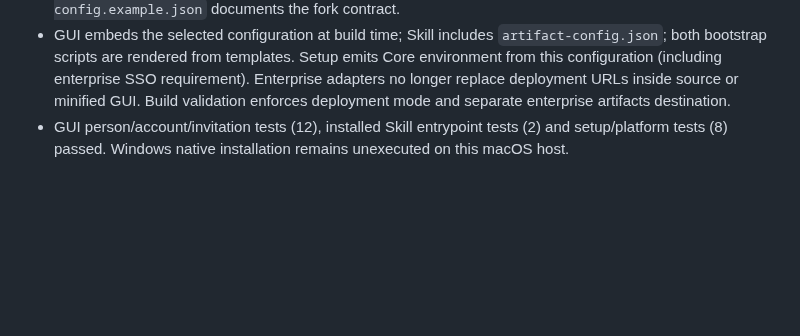
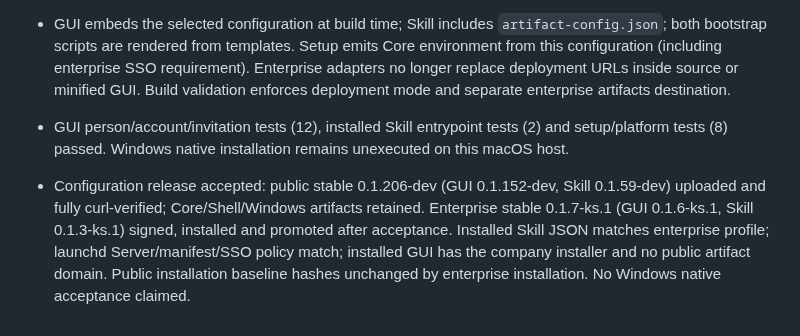
Before and after one commit to kwgjjeffrey/agent-colab, a Markdown page: docs/implementation-plan.md, the part around the change. Drawn GitHub-style; blank space fills up the shorter version.

Commit message:
Record deployment profile releases and installed enterprise configuration acceptance

```diff
--- a/docs/implementation-plan.md
+++ b/docs/implementation-plan.md
@@ -1212,3 +1212,5 @@ Person search state now depends on trimmed query: empty renders input guidance a
 - Audited public service/distribution addresses: Channel invitation, Session invitation, Quick Share, Skill setup, macOS/Windows bootstrap and Windows shell seed were independent hardcoded defaults. Runtime source now consumes a deployment artifact configuration; concrete public values are in ignored `packaging/artifact-config.local.json`, enterprise values in ignored `integration/kuaishou/artifacts/config.json`. Checked-in `packaging/artifact-config.example.json` documents the fork contract.
 - GUI embeds the selected configuration at build time; Skill includes `artifact-config.json`; both bootstrap scripts are rendered from templates. Setup emits Core environment from this configuration (including enterprise SSO requirement). Enterprise adapters no longer replace deployment URLs inside source or minified GUI. Build validation enforces deployment mode and separate enterprise artifacts destination.
 - GUI person/account/invitation tests (12), installed Skill entrypoint tests (2) and setup/platform tests (8) passed. Windows native installation remains unexecuted on this macOS host.
+
+- Configuration release accepted: public stable 0.1.206-dev (GUI 0.1.152-dev, Skill 0.1.59-dev) uploaded and fully curl-verified; Core/Shell/Windows artifacts retained. Enterprise stable 0.1.7-ks.1 (GUI 0.1.6-ks.1, Skill 0.1.3-ks.1) signed, installed and promoted after acceptance. Installed Skill JSON matches enterprise profile; launchd Server/manifest/SSO policy match; installed GUI has the company installer and no public artifact domain. Public installation baseline hashes unchanged by enterprise installation. No Windows native acceptance claimed.
```
Also changed, not shown: docs/validation-plan.md (+2 -0 lines).
